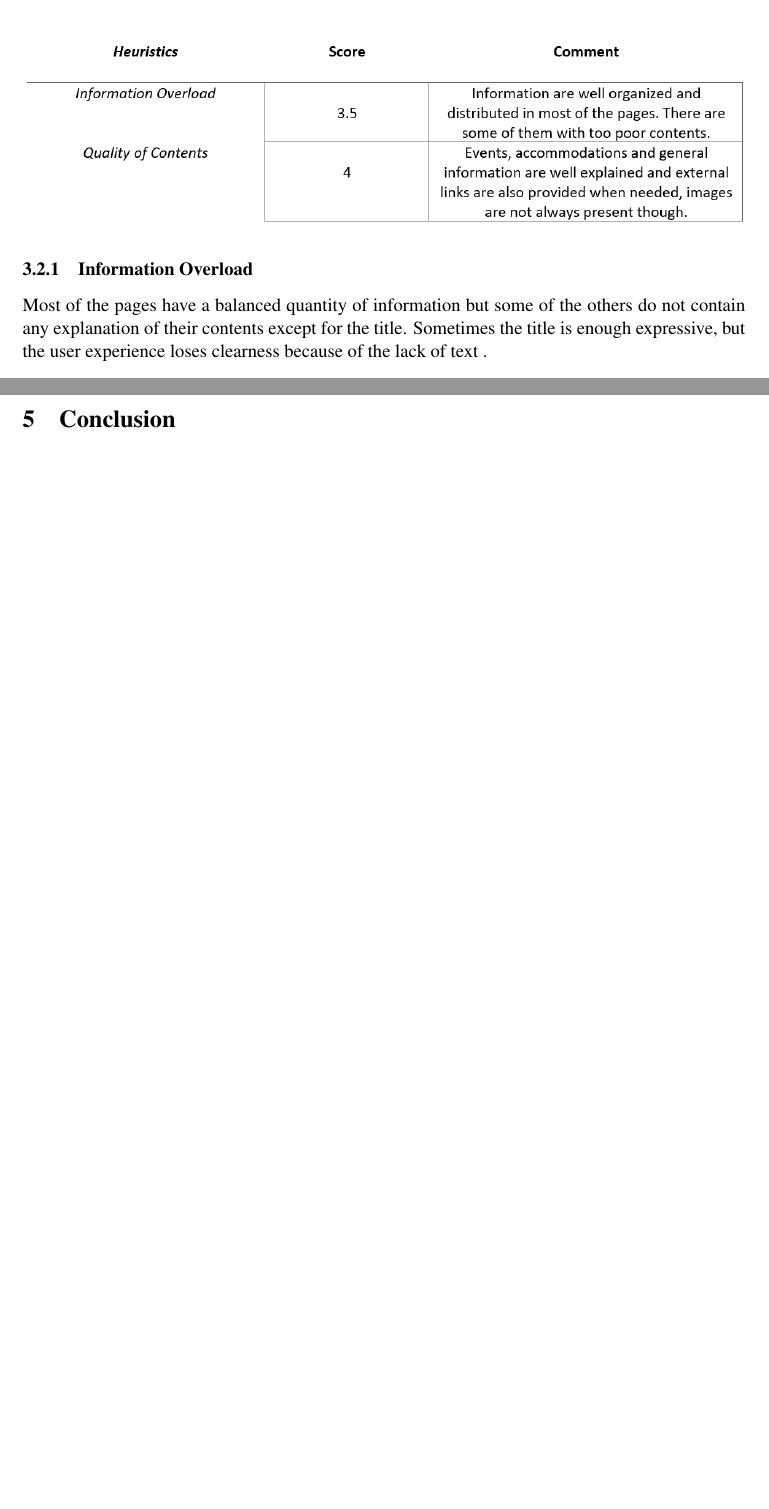
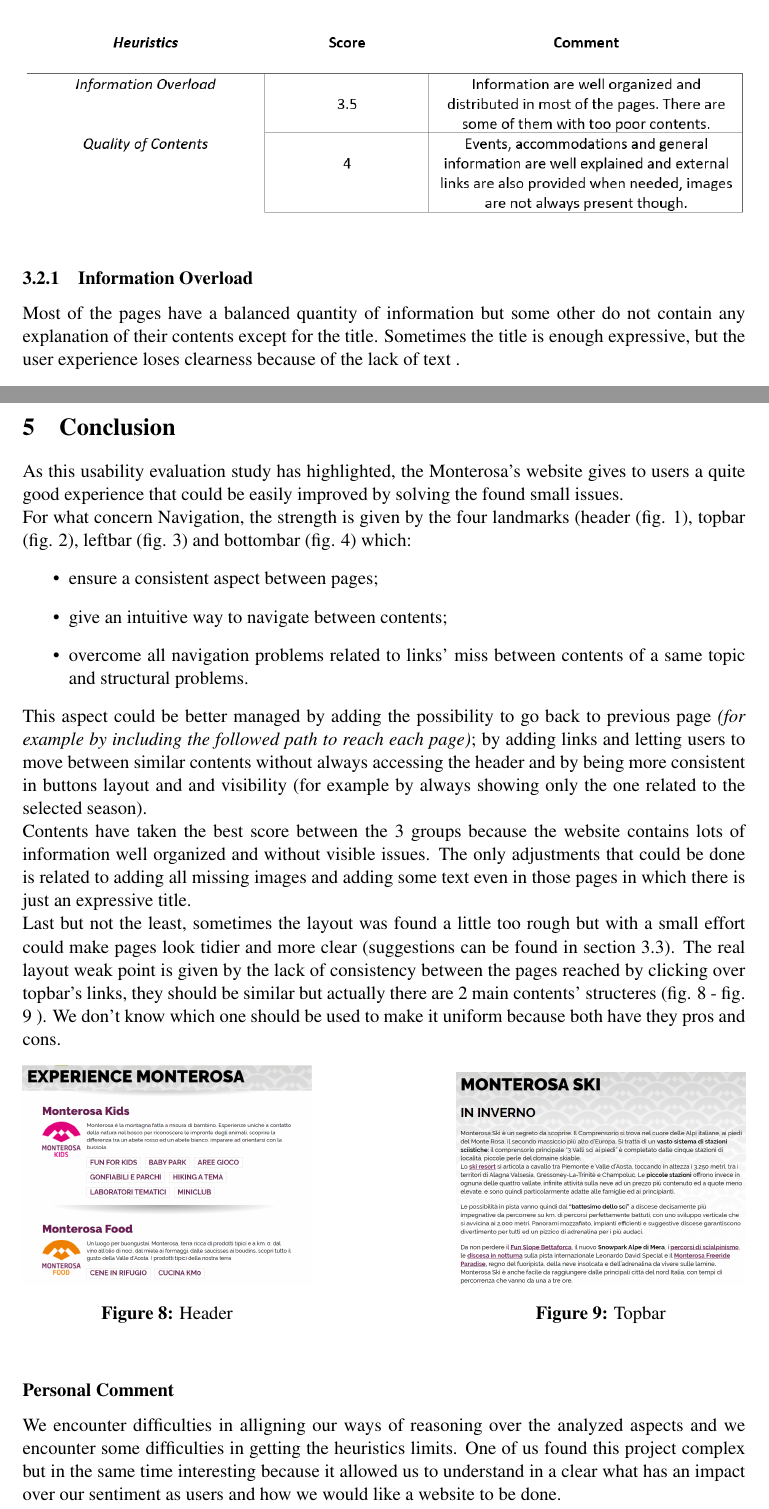
Before and after one commit to alepas/hypermidia-project, a LaTeX document (Inspection-Document/inspection.tex, which reads Inspection-Document/sections/aggregated-scores/contents.tex, Inspection-Document/sections/conclusion.tex): two parts of pages 8 and 12 of 13, joined at a grey line, cut so that both start at the same text, the shorter picture padded with empty space. Compiled offline with pdfLaTeX.

Commit message:
conclusion

```diff
--- a/Inspection-Document/sections/aggregated-scores/contents.tex
+++ b/Inspection-Document/sections/aggregated-scores/contents.tex
@@ -7,7 +7,7 @@
 \FloatBarrier
 
 \subsubsection{Information Overload}
-Most of the pages have a balanced quantity of information but some of the others do not contain any explanation of their contents except for the title. Sometimes the title is enough expressive, but the user experience loses clearness because of the lack of text .
+Most of the pages have a balanced quantity of information but some other do not contain any explanation of their contents except for the title. Sometimes the title is enough expressive, but the user experience loses clearness because of the lack of text .
 \FloatBarrier
 
 \subsubsection{Quality of Contents}
--- /dev/null
+++ b/Inspection-Document/sections/conclusion.tex
@@ -0,0 +1,26 @@
+As this usability evaluation study has highlighted, the Monterosa's website gives to users a quite good experience that could be easily improved by solving the found small issues.\\
+For what concern Navigation, the strength is given by the four landmarks (header (fig. 1), topbar (fig. 2), leftbar (fig. 3) and bottombar (fig. 4)  which:
+\begin{itemize}
+	\item ensure a consistent aspect between pages;
+	\item give an intuitive way to navigate between contents;
+	\item overcome all navigation problems related to links' miss between contents of a same topic and structural problems.
+\end{itemize}
+This aspect could be better managed by adding the possibility to go back to previous page \emph{(for example by including the followed path to reach each page)}; by adding links and letting users to move between similar contents without always accessing the header and by being more consistent in buttons layout and and visibility (for example by always showing only the one related to the selected season).\\Contents have taken the best score between the 3 groups because the website contains lots of information well organized and without visible issues. The only adjustments that could be done is related to adding all missing images and adding some text even in those pages in which there is just an expressive title.\\ Last but not the least, sometimes the layout was found a little too rough but with a small effort could make pages look tidier and more clear (suggestions can be found in section 3.3). The real layout weak point is given by the lack of consistency between the pages reached by clicking over topbar's links,  they should be similar but actually there are 2 main contents' structeres (fig. 8 - fig. 9 ). We don't know which one should be used to make it uniform because both have they pros and cons.
+
+\begin{figure}[h!]
+	\centering
+	\begin{minipage}[b]{0.4\textwidth}
+    		\includegraphics[width=\textwidth]{./assets/structure1.png}
+		\caption{Header}
+	\end{minipage}
+	\hfill
+	\centering
+	\begin{minipage}[b]{0.4\textwidth}
+    		\includegraphics[width=\textwidth]{./assets/structure2.png}
+		\caption{Topbar}
+	\end{minipage}
+\end{figure}
+\FloatBarrier
+
+\subsubsection*{Personal Comment}
+We encounter difficulties in alligning our ways of reasoning over the analyzed aspects and we encounter some difficulties in getting the heuristics limits. One of us found this project complex but in the same time interesting because it allowed us to understand in a clear what has an impact over our sentiment as users and how we would like a website to be done.
```
Also changed, not shown: Inspection-Document/inspection.tex (+1 -0 lines), Inspection-Document/sections/aggregated-results.tex (+4 -7 lines), Inspection-Document/sections/aggregated-scores/navigation.tex (+1 -0 lines), Inspection-Document/assets/menu2.PNG (deleted), Inspection-Document/assets/structure1.png (added), Inspection-Document/assets/structure2.png (added), 1 other file.
